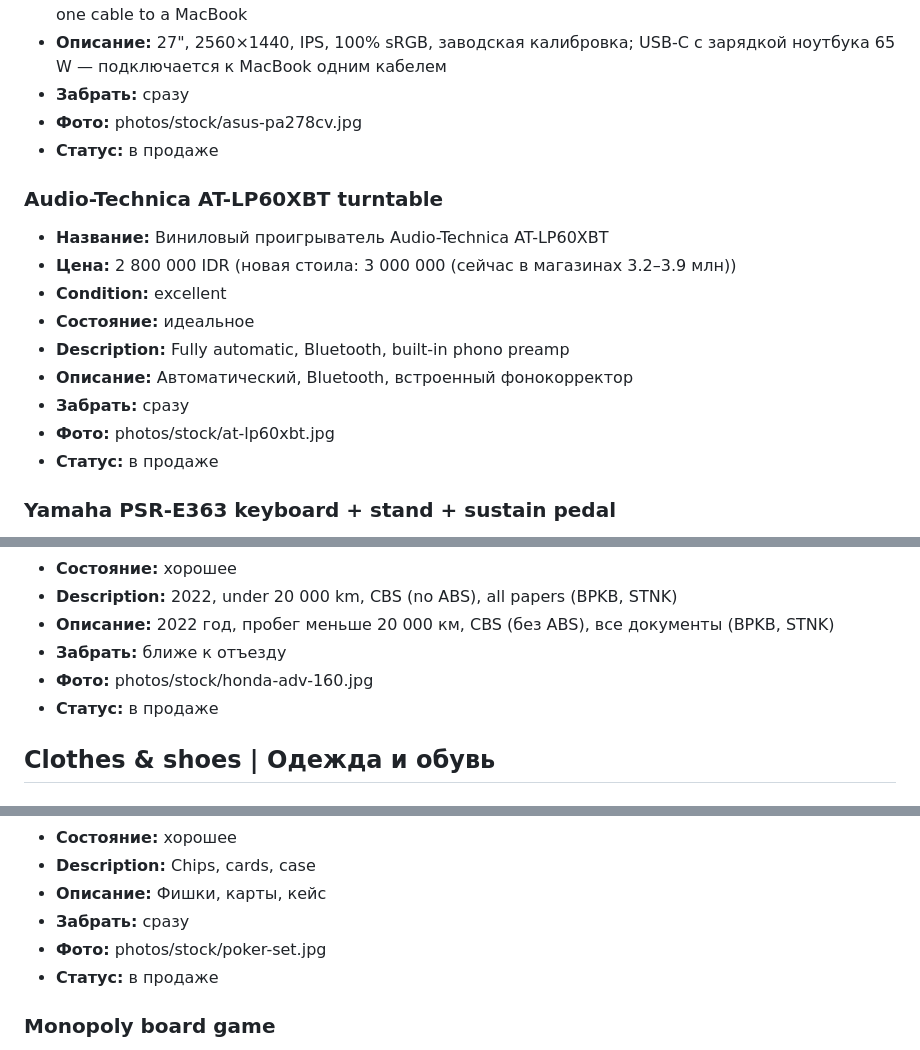
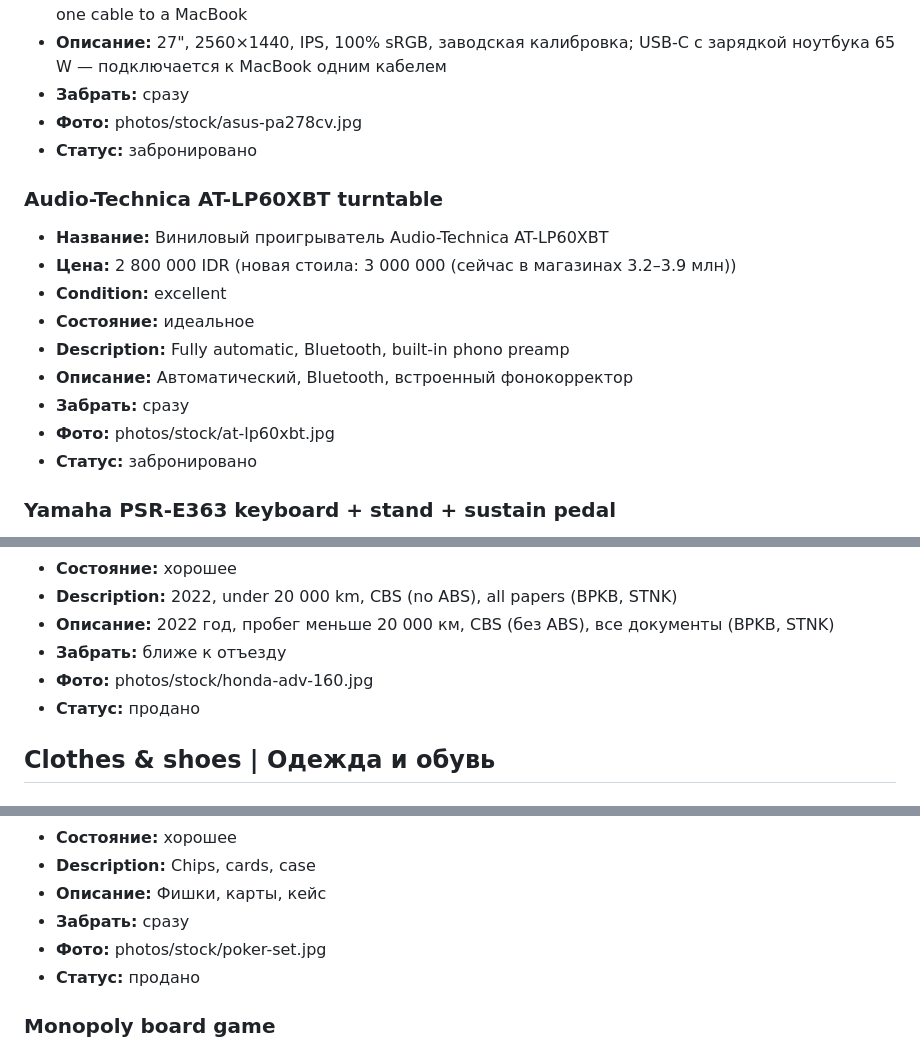
Before and after one commit to meromer0w/bali-sale, a Markdown page: items.md, 3 parts joined by grey strips. GitHub-like rendering.

Commit message:
Reserve monitor and turntable; bike and poker set sold
Co-Authored-By: Claude Opus 5.5 <noreply@anthropic.com>

```diff
--- a/items.md
+++ b/items.md
@@ -54,7 +54,7 @@
 - **Описание:** 27", 2560×1440, IPS, 100% sRGB, заводская калибровка; USB-C с зарядкой ноутбука 65 W — подключается к MacBook одним кабелем
 - **Забрать:** сразу
 - **Фото:** photos/stock/asus-pa278cv.jpg
-- **Статус:** в продаже
+- **Статус:** забронировано
 
 ### Audio-Technica AT-LP60XBT turntable
 - **Название:** Виниловый проигрыватель Audio-Technica AT-LP60XBT
@@ -65,7 +65,7 @@
 - **Описание:** Автоматический, Bluetooth, встроенный фонокорректор
 - **Забрать:** сразу
 - **Фото:** photos/stock/at-lp60xbt.jpg
-- **Статус:** в продаже
+- **Статус:** забронировано
 
 ### Yamaha PSR-E363 keyboard + stand + sustain pedal
 - **Название:** Синтезатор Yamaha PSR-E363 + стойка + педаль сустейна
@@ -251,7 +251,7 @@
 - **Описание:** 2022 год, пробег меньше 20 000 км, CBS (без ABS), все документы (BPKB, STNK)
 - **Забрать:** ближе к отъезду
 - **Фото:** photos/stock/honda-adv-160.jpg
-- **Статус:** в продаже
+- **Статус:** продано
 
 ## Clothes & shoes | Одежда и обувь
 
@@ -266,7 +266,7 @@
 - **Описание:** Фишки, карты, кейс
 - **Забрать:** сразу
 - **Фото:** photos/stock/poker-set.jpg
-- **Статус:** в продаже
+- **Статус:** продано
 
 ### Monopoly board game
 - **Название:** Настольная игра «Монополия»
```
